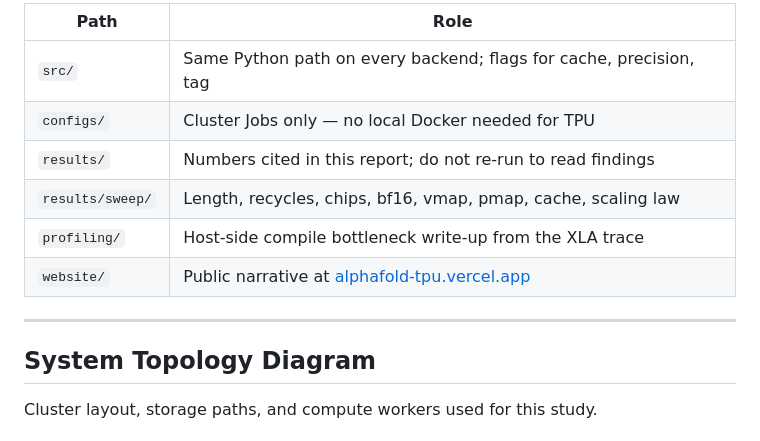
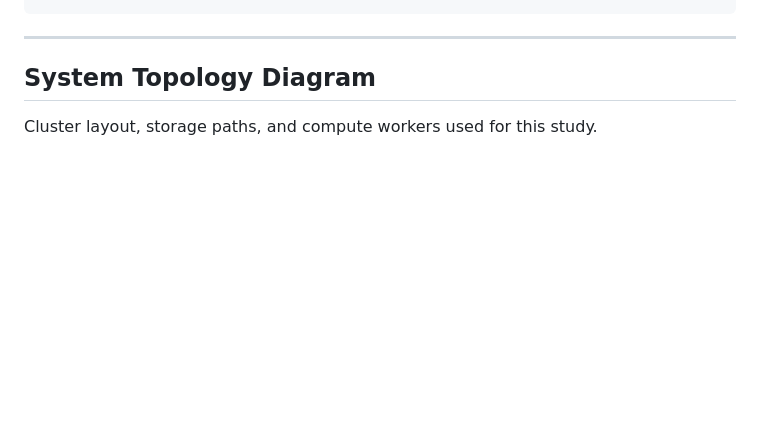
Before and after one commit to lorenzopazienza/alphafold-tpu-benchmark, a Markdown page: README.md, the part around one of its changes. Drawn GitHub-style; blank space fills up the shorter version.

````diff
--- a/README.md
+++ b/README.md
@@ -90,13 +83,4 @@ alphafold-tpu-benchmark/
 ```
-
-| Path | Role |
-|---|---|
-| `src/` | Same Python path on every backend; flags for cache, precision, tag |
-| `configs/` | Cluster Jobs only — no local Docker needed for TPU |
-| `results/` | Numbers cited in this report; do not re-run to read findings |
-| `results/sweep/` | Length, recycles, chips, bf16, vmap, pmap, cache, scaling law |
-| `profiling/` | Host-side compile bottleneck write-up from the XLA trace |
-| `website/` | Public narrative at [alphafold-tpu.vercel.app](https://alphafold-tpu.vercel.app) |
 
 ---
 
````
Also changed, not shown: other parts of README.md (+34 -41 lines).
